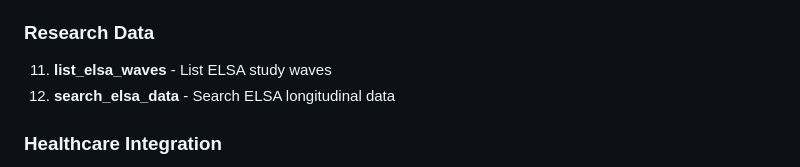
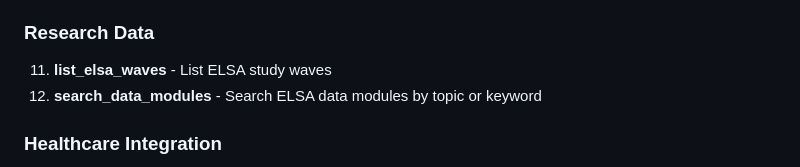
Before and after one commit to tanzania2025/women-health-mcp, a Markdown page: docs/DOCT_HER_GUIDE.md, the part around the change. Rendered like a GitHub page.

```diff
--- a/docs/DOCT_HER_GUIDE.md
+++ b/docs/DOCT_HER_GUIDE.md
@@ -116,7 +116,7 @@ Claude can automatically use any of these 14 tools:
 
 ### Research Data
 11. **list_elsa_waves** - List ELSA study waves
-12. **search_elsa_data** - Search ELSA longitudinal data
+12. **search_data_modules** - Search ELSA data modules by topic or keyword
 
 ### Healthcare Integration
 13. **create-fhir-resource** - Create FHIR-compliant healthcare resources
```
Also changed, not shown: SKILLS.md (+1 -1 lines), TOOL_INVENTORY.md (+4 -4 lines).
